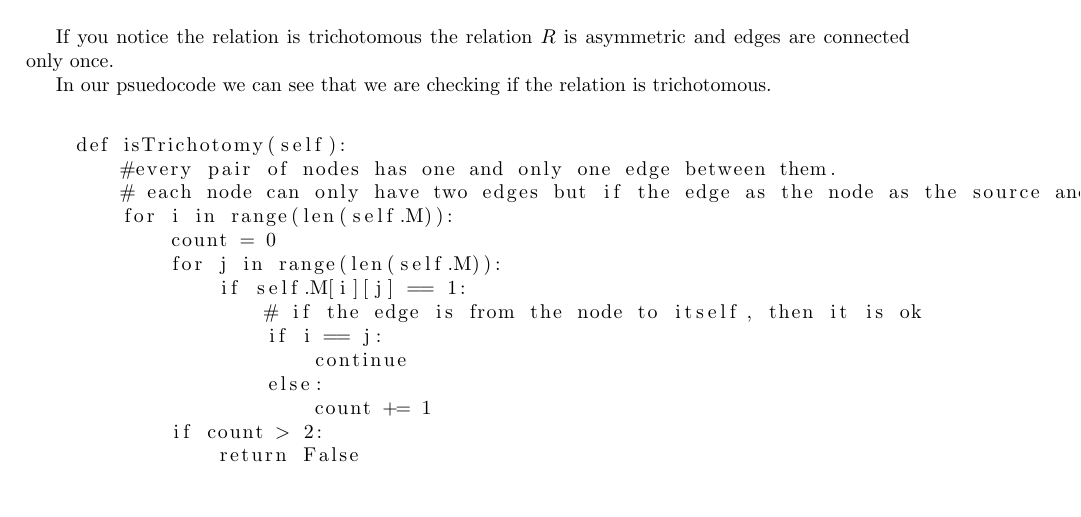
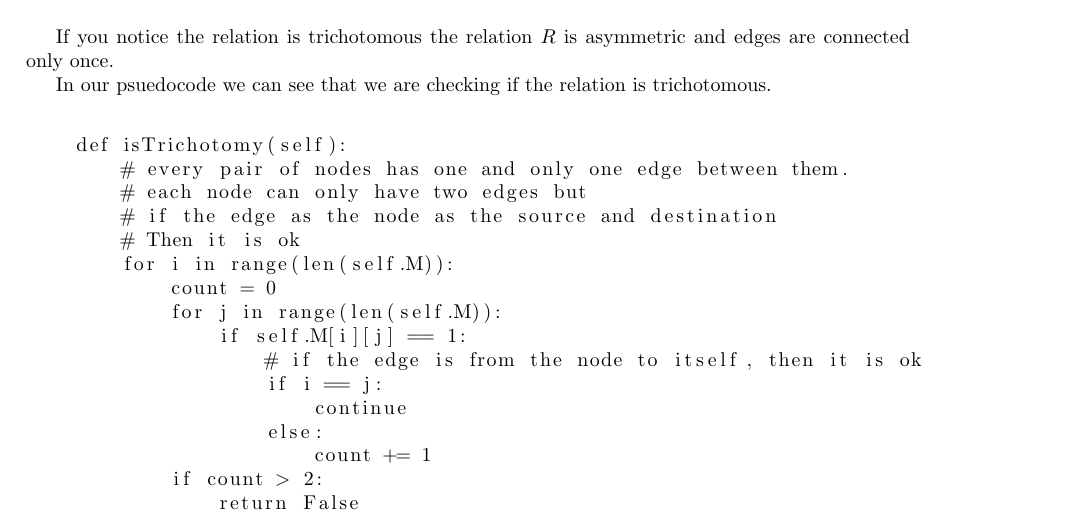
Before and after one commit to adgsenpai/Properties-of-relations-on-a-set-determined-by-a-Matrix, a LaTeX document (main.tex, which reads chapters/relations.tex): part of page 10 of 14, cut so that both start at the same text, the shorter picture padded with empty space. Compiled offline with pdfLaTeX.

Commit message:
Overflow Patch

```diff
--- a/chapters/relations.tex
+++ b/chapters/relations.tex
@@ -411,8 +411,10 @@ If you notice the relation is trichotomous the relation $R$ is asymmetric and ed
 In our psuedocode we can see that we are checking if the relation is trichotomous. \\
 \begin{lstlisting}
     def isTrichotomy(self):
-        #every pair of nodes has one and only one edge between them.
-        # each node can only have two edges but if the edge as the node as the source and destination, then it is ok
+        # every pair of nodes has one and only one edge between them.
+        # each node can only have two edges but
+        # if the edge as the node as the source and destination
+        # Then it is ok
         for i in range(len(self.M)):
             count = 0
             for j in range(len(self.M)):
```
Also changed, not shown: main.pdf, 1 other file.
